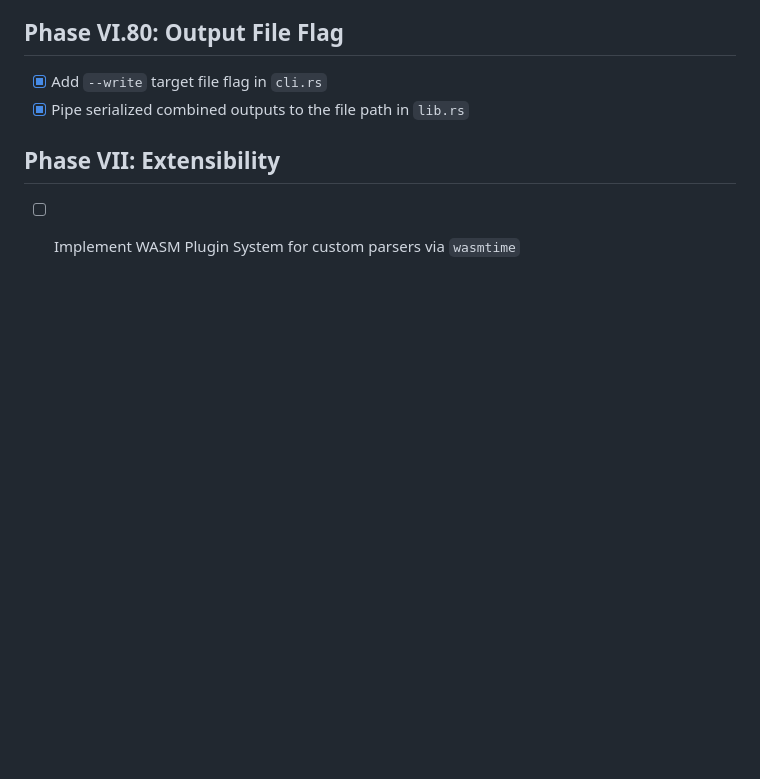
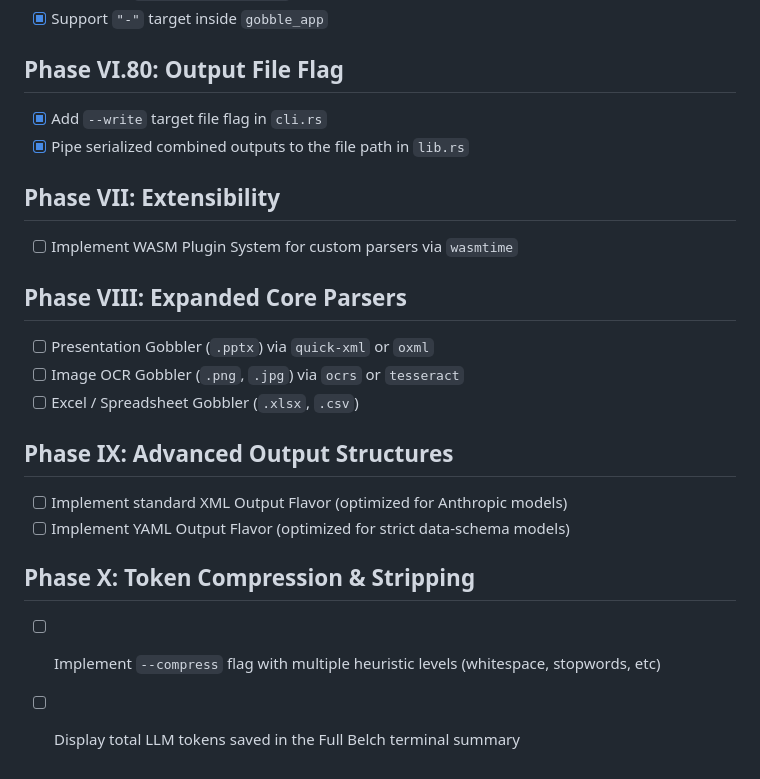
Before and after one commit to funkyfunc/filegoblin, a Markdown page: docs/agent_context/task.md, the part around the change. GitHub-like rendering; blank space fills up the shorter version.

Commit message:
docs: add Phase VIII-X to project planning tracker

```diff
--- a/docs/agent_context/task.md
+++ b/docs/agent_context/task.md
@@ -71,3 +71,16 @@
 
 ## Phase VII: Extensibility
 - [ ] Implement WASM Plugin System for custom parsers via `wasmtime`
+
+## Phase VIII: Expanded Core Parsers
+- [ ] Presentation Gobbler (`.pptx`) via `quick-xml` or `oxml`
+- [ ] Image OCR Gobbler (`.png`, `.jpg`) via `ocrs` or `tesseract`
+- [ ] Excel / Spreadsheet Gobbler (`.xlsx`, `.csv`)
+
+## Phase IX: Advanced Output Structures
+- [ ] Implement standard XML Output Flavor (optimized for Anthropic models)
+- [ ] Implement YAML Output Flavor (optimized for strict data-schema models)
+
+## Phase X: Token Compression & Stripping
+- [ ] Implement `--compress` flag with multiple heuristic levels (whitespace, stopwords, etc)
+- [ ] Display total LLM tokens saved in the Full Belch terminal summary
```
